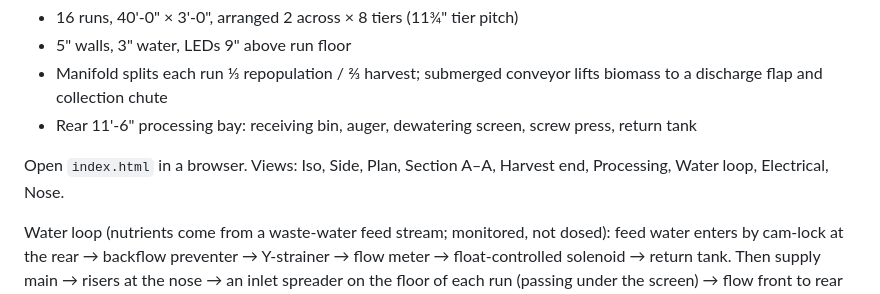
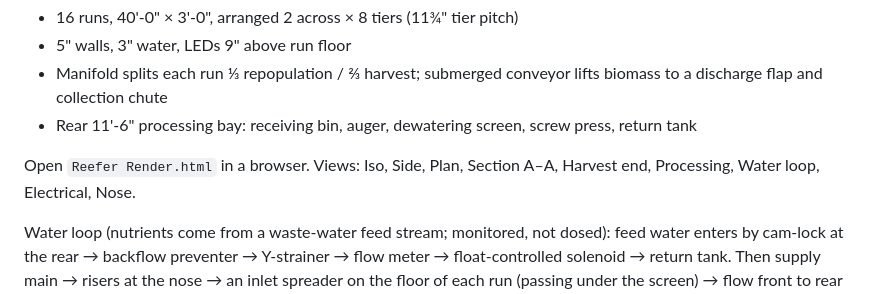
Before and after one commit to stationwagon993/Duckweed_Project, a Markdown page: README.md, the part around the change. GitHub-like rendering.

Commit message:
Update README to reference Reefer Render.html

```diff
--- a/README.md
+++ b/README.md
@@ -7,7 +7,7 @@ Interactive 3D engineering model (Three.js) of a 16-run duckweed cultivation and
 - Manifold splits each run ⅓ repopulation / ⅔ harvest; submerged conveyor lifts biomass to a discharge flap and collection chute
 - Rear 11'-6" processing bay: receiving bin, auger, dewatering screen, screw press, return tank
 
-Open `index.html` in a browser. Views: Iso, Side, Plan, Section A–A, Harvest end, Processing, Water loop, Electrical, Nose.
+Open `Reefer Render.html` in a browser. Views: Iso, Side, Plan, Section A–A, Harvest end, Processing, Water loop, Electrical, Nose.
 
 Water loop (nutrients come from a waste-water feed stream; monitored, not dosed): feed water enters by cam-lock at the rear → backflow preventer → Y-strainer → flow meter → float-controlled solenoid → return tank. Then supply main → risers at the nose → an inlet spreader on the floor of each run (passing under the screen) → flow front to rear through the water → rear overflow weirs → organic debris screen → return tank → pump + cartridge filter → supply main. An EC/nitrate sensor and motorised 3-way valve after the filter divert nutrient-spent water to a cam-lock discharge outlet at the rear sill.
 
```
